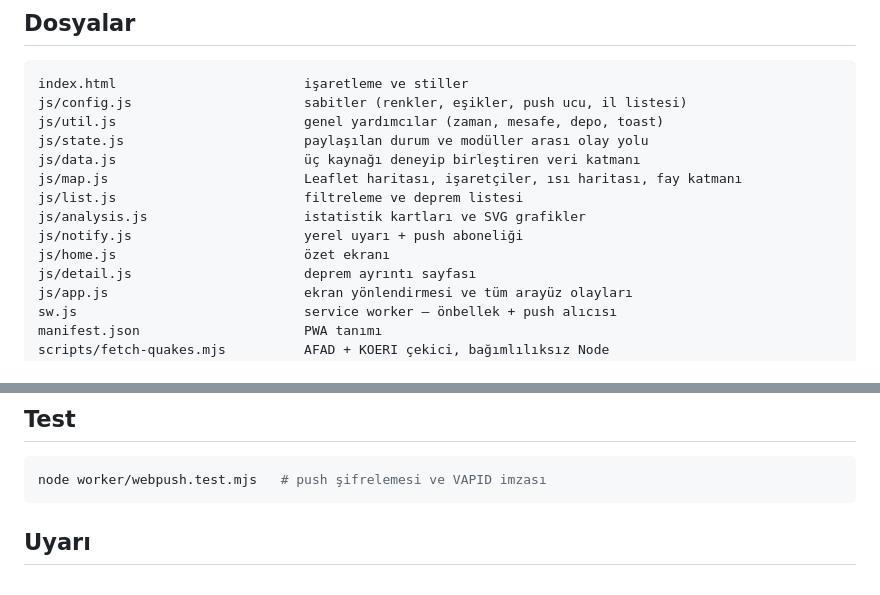
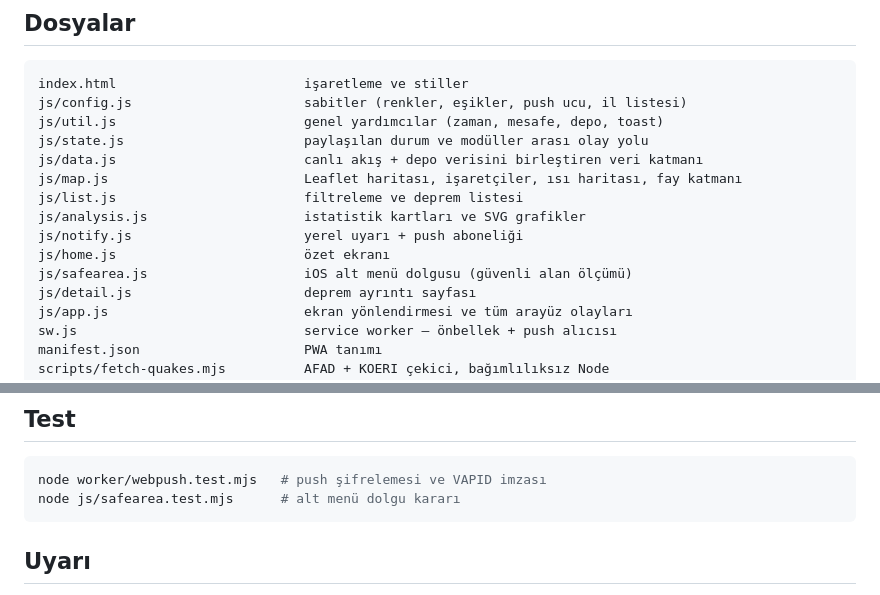
Before and after one commit to kamilsaim/zelzele, a Markdown page: README.md, 2 parts joined by grey strips. Drawn GitHub-style.

Commit message:
README: dosya listesi ve testler guncel duruma getirildi
Co-Authored-By: Claude Opus 5.5 <noreply@anthropic.com>

````diff
--- a/README.md
+++ b/README.md
@@ -114,12 +114,13 @@ index.html                        işaretleme ve stiller
 js/config.js                      sabitler (renkler, eşikler, push ucu, il listesi)
 js/util.js                        genel yardımcılar (zaman, mesafe, depo, toast)
 js/state.js                       paylaşılan durum ve modüller arası olay yolu
-js/data.js                        üç kaynağı deneyip birleştiren veri katmanı
+js/data.js                        canlı akış + depo verisini birleştiren veri katmanı
 js/map.js                         Leaflet haritası, işaretçiler, ısı haritası, fay katmanı
 js/list.js                        filtreleme ve deprem listesi
 js/analysis.js                    istatistik kartları ve SVG grafikler
 js/notify.js                      yerel uyarı + push aboneliği
 js/home.js                        özet ekranı
+js/safearea.js                    iOS alt menü dolgusu (güvenli alan ölçümü)
 js/detail.js                      deprem ayrıntı sayfası
 js/app.js                         ekran yönlendirmesi ve tüm arayüz olayları
 sw.js                             service worker — önbellek + push alıcısı
@@ -147,6 +148,7 @@ Modüller birbirini doğrudan çağırmak yerine `state.js` üzerindeki olay yol
 
 ```bash
 node worker/webpush.test.mjs   # push şifrelemesi ve VAPID imzası
+node js/safearea.test.mjs      # alt menü dolgu kararı
 ```
 
 ## Uyarı
````
